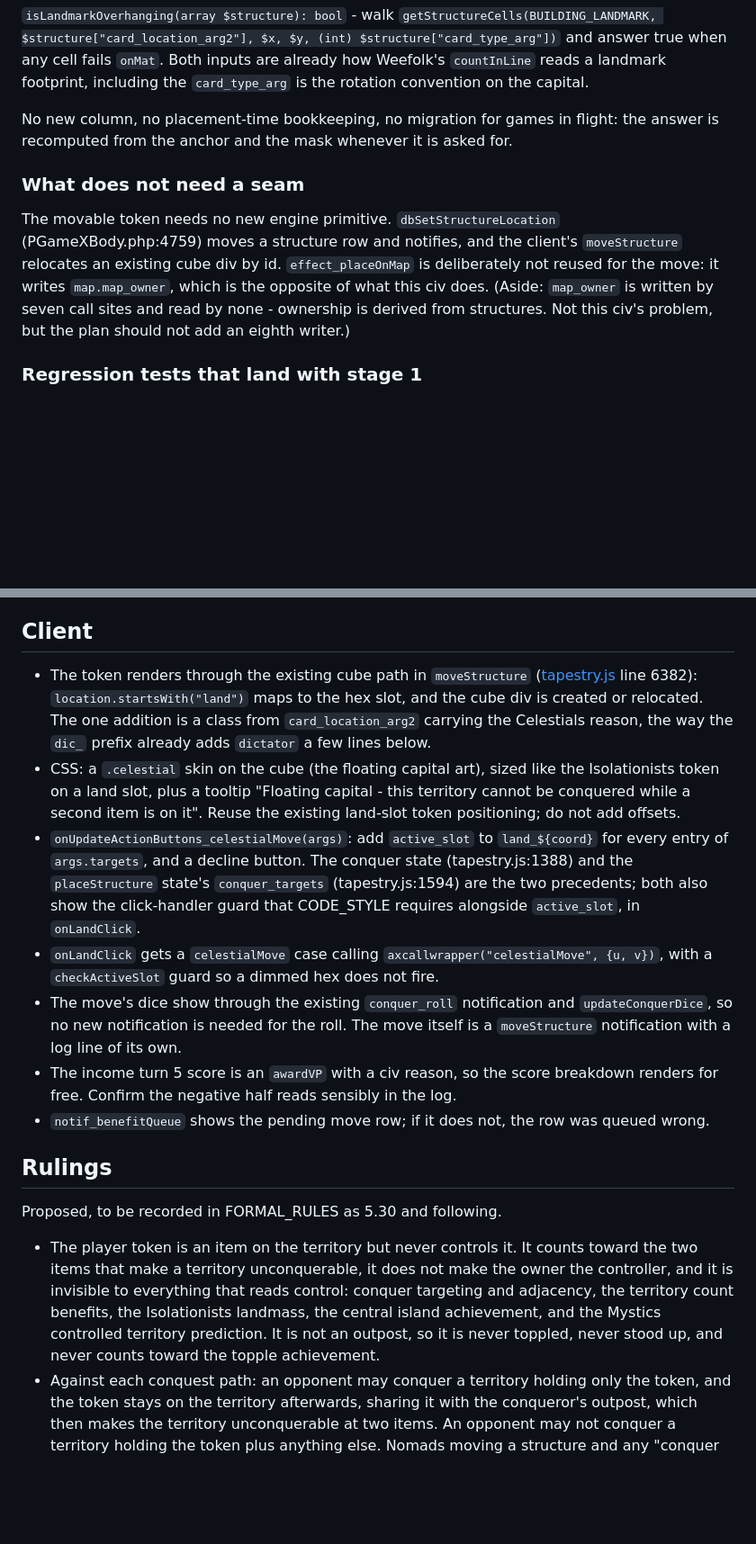
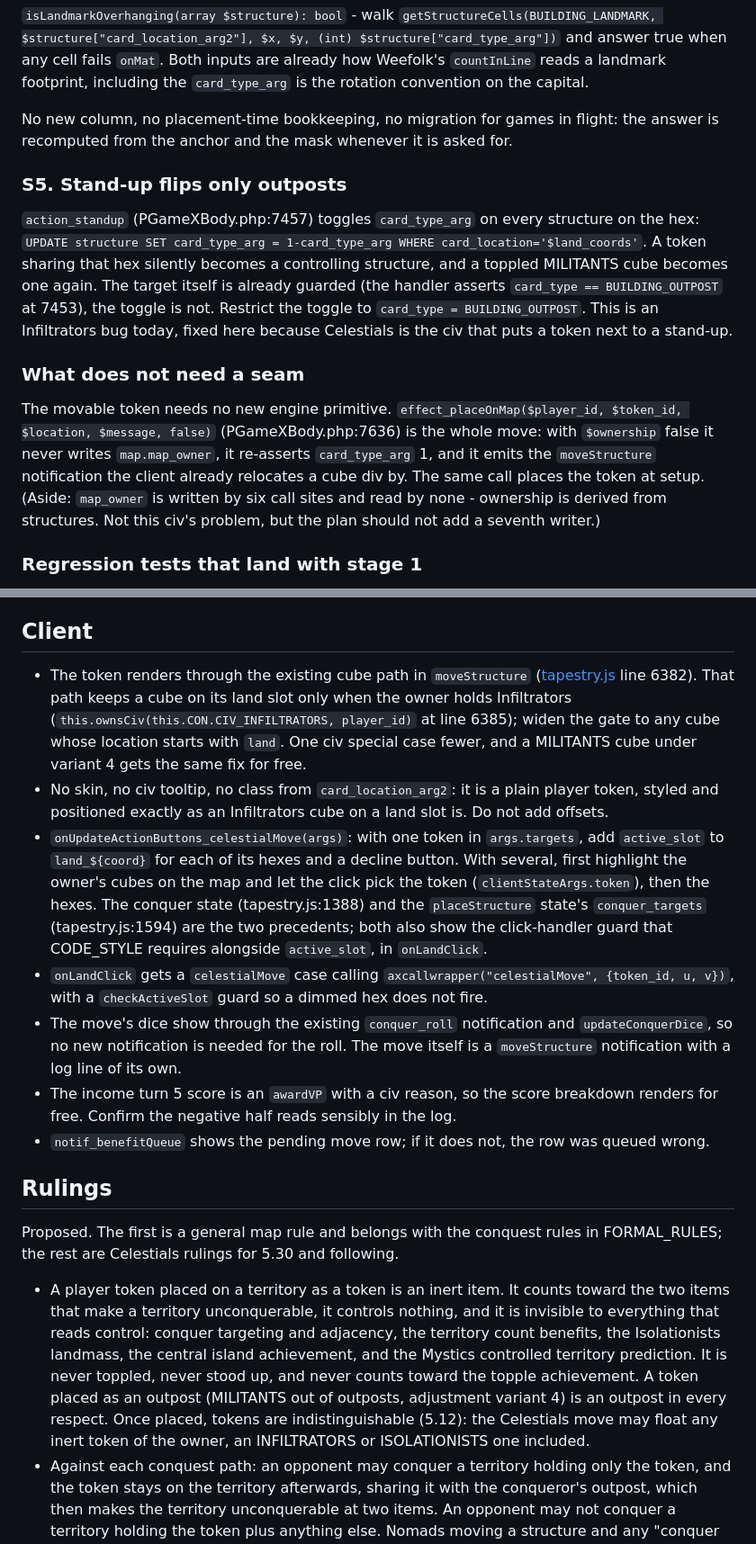
Before and after one commit to elaskavaia/bga-tapestry, a Markdown page: misc/FF_PLAN_CELESTIALS.md, 2 parts joined by grey strips. Shown at 90% size. Rendered like a GitHub page; blank space fills up the shorter version.

```diff
--- a/misc/FF_PLAN_CELESTIALS.md
+++ b/misc/FF_PLAN_CELESTIALS.md
@@ -148,14 +148,24 @@ footprint, including the `card_type_arg` is the rotation convention on the capit
 No new column, no placement-time bookkeeping, no migration for games in flight: the answer is
 recomputed from the anchor and the mask whenever it is asked for.
 
+### S5. Stand-up flips only outposts
+
+`action_standup` (PGameXBody.php:7457) toggles `card_type_arg` on every structure on the hex:
+`UPDATE structure SET card_type_arg = 1-card_type_arg WHERE card_location='$land_coords'`. A
+token sharing that hex silently becomes a controlling structure, and a toppled MILITANTS cube
+becomes one again. The target itself is already guarded (the handler asserts `card_type ==
+BUILDING_OUTPOST` at 7453), the toggle is not. Restrict the toggle to `card_type =
+BUILDING_OUTPOST`. This is an Infiltrators bug today, fixed here because Celestials is the civ
+that puts a token next to a stand-up.
+
 ### What does not need a seam
 
-The movable token needs no new engine primitive. `dbSetStructureLocation` (PGameXBody.php:4759)
-moves a structure row and notifies, and the client's `moveStructure` relocates an existing cube div
-by id. `effect_placeOnMap` is deliberately not reused for the move: it writes `map.map_owner`,
-which is the opposite of what this civ does. (Aside: `map_owner` is written by seven call sites and
-read by none - ownership is derived from structures. Not this civ's problem, but the plan should
-not add an eighth writer.)
+The movable token needs no new engine primitive. `effect_placeOnMap($player_id, $token_id,
+$location, $message, false)` (PGameXBody.php:7636) is the whole move: with `$ownership` false it
+never writes `map.map_owner`, it re-asserts `card_type_arg` 1, and it emits the `moveStructure`
+notification the client already relocates a cube div by. The same call places the token at setup.
+(Aside: `map_owner` is written by six call sites and read by none - ownership is derived from
+structures. Not this civ's problem, but the plan should not add a seventh writer.)
 
 ### Regression tests that land with stage 1
 
@@ -298,18 +324,20 @@ Guards:
 ## Client
 
 - The token renders through the existing cube path in `moveStructure` ([tapestry.js](../tapestry.js)
-  line 6382): `location.startsWith("land")` maps to the hex slot, and the cube div is created or
-  relocated. The one addition is a class from `card_location_arg2` carrying the Celestials reason,
-  the way the `dic_` prefix already adds `dictator` a few lines below.
-- CSS: a `.celestial` skin on the cube (the floating capital art), sized like the Isolationists
-  token on a land slot, plus a tooltip "Floating capital - this territory cannot be conquered while
-  a second item is on it". Reuse the existing land-slot token positioning; do not add offsets.
-- `onUpdateActionButtons_celestialMove(args)`: add `active_slot` to `land_${coord}` for every entry
-  of `args.targets`, and a decline button. The conquer state (tapestry.js:1388) and the
-  `placeStructure` state's `conquer_targets` (tapestry.js:1594) are the two precedents; both also
-  show the click-handler guard that CODE_STYLE requires alongside `active_slot`, in `onLandClick`.
-- `onLandClick` gets a `celestialMove` case calling `axcallwrapper("celestialMove", {u, v})`, with
-  a `checkActiveSlot` guard so a dimmed hex does not fire.
+  line 6382). That path keeps a cube on its land slot only when the owner holds Infiltrators
+  (`this.ownsCiv(this.CON.CIV_INFILTRATORS, player_id)` at line 6385); widen the gate to any cube
+  whose location starts with `land`. One civ special case fewer, and a MILITANTS cube under
+  variant 4 gets the same fix for free.
+- No skin, no civ tooltip, no class from `card_location_arg2`: it is a plain player token, styled
+  and positioned exactly as an Infiltrators cube on a land slot is. Do not add offsets.
+- `onUpdateActionButtons_celestialMove(args)`: with one token in `args.targets`, add `active_slot`
+  to `land_${coord}` for each of its hexes and a decline button. With several, first highlight the
+  owner's cubes on the map and let the click pick the token (`clientStateArgs.token`), then the
+  hexes. The conquer state (tapestry.js:1388) and the `placeStructure` state's `conquer_targets`
+  (tapestry.js:1594) are the two precedents; both also show the click-handler guard that
+  CODE_STYLE requires alongside `active_slot`, in `onLandClick`.
+- `onLandClick` gets a `celestialMove` case calling `axcallwrapper("celestialMove", {token_id, u,
+  v})`, with a `checkActiveSlot` guard so a dimmed hex does not fire.
 - The move's dice show through the existing `conquer_roll` notification and `updateConquerDice`, so
   no new notification is needed for the roll. The move itself is a `moveStructure` notification with
   a log line of its own.
@@ -319,14 +347,17 @@ Guards:
 
 ## Rulings
 
-Proposed, to be recorded in FORMAL_RULES as 5.30 and following.
+Proposed. The first is a general map rule and belongs with the conquest rules in FORMAL_RULES; the
+rest are Celestials rulings for 5.30 and following.
 
-- The player token is an item on the territory but never controls it. It counts toward the two
-  items that make a territory unconquerable, it does not make the owner the controller, and it is
-  invisible to everything that reads control: conquer targeting and adjacency, the territory count
-  benefits, the Isolationists landmass, the central island achievement, and the Mystics controlled
-  territory prediction. It is not an outpost, so it is never toppled, never stood up, and never
-  counts toward the topple achievement.
+- A player token placed on a territory as a token is an inert item. It counts toward the two items
+  that make a territory unconquerable, it controls nothing, and it is invisible to everything that
+  reads control: conquer targeting and adjacency, the territory count benefits, the Isolationists
+  landmass, the central island achievement, and the Mystics controlled territory prediction. It is
+  never toppled, never stood up, and never counts toward the topple achievement. A token placed as
+  an outpost (MILITANTS out of outposts, adjustment variant 4) is an outpost in every respect.
+  Once placed, tokens are indistinguishable (5.12): the Celestials move may float any inert token
+  of the owner, an INFILTRATORS or ISOLATIONISTS one included.
 - Against each conquest path: an opponent may conquer a territory holding only the token, and the
   token stays on the territory afterwards, sharing it with the conqueror's outpost, which then
   makes the territory unconquerable at two items. An opponent may not conquer a territory holding
```
Also changed, not shown: other parts of misc/FF_PLAN_CELESTIALS.md (+64 -50 lines), misc/FF_PLAN.md (+2 -2 lines).
